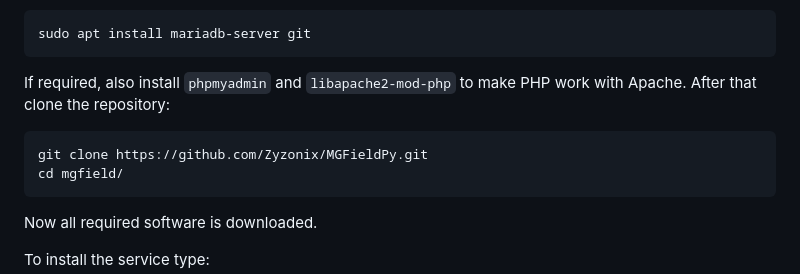
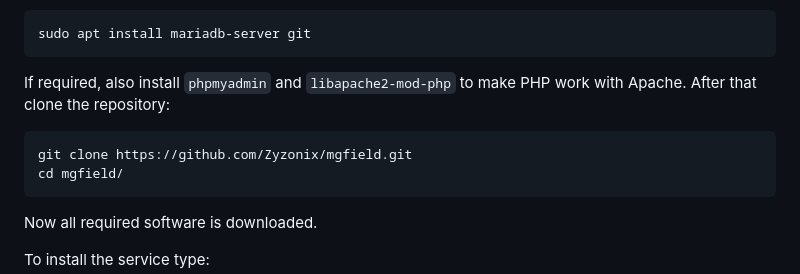
Before and after one commit to Zyzonix/mgfield, a Markdown page: README.md, the part around the change. Rendered like a GitHub page.

Commit message:
fixed typo

````diff
--- a/README.md
+++ b/README.md
@@ -17,7 +17,7 @@ sudo apt install mariadb-server git
 ```
 If required, also install ```phpmyadmin``` and ```libapache2-mod-php``` to make PHP work with Apache. After that clone the repository:
 ```
-git clone https://github.com/Zyzonix/MGFieldPy.git
+git clone https://github.com/Zyzonix/mgfield.git
 cd mgfield/
 ```
 Now all required software is downloaded.
````
